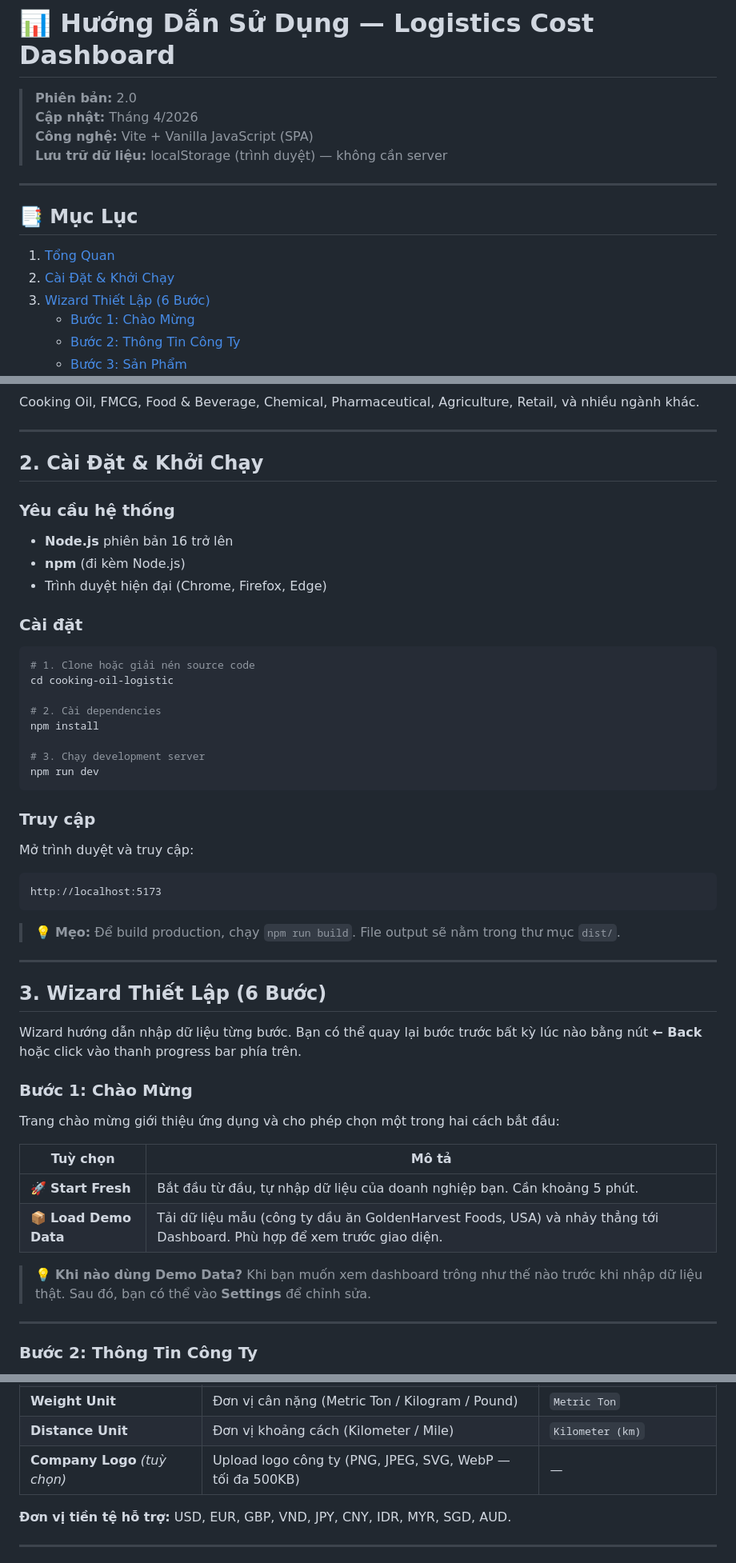
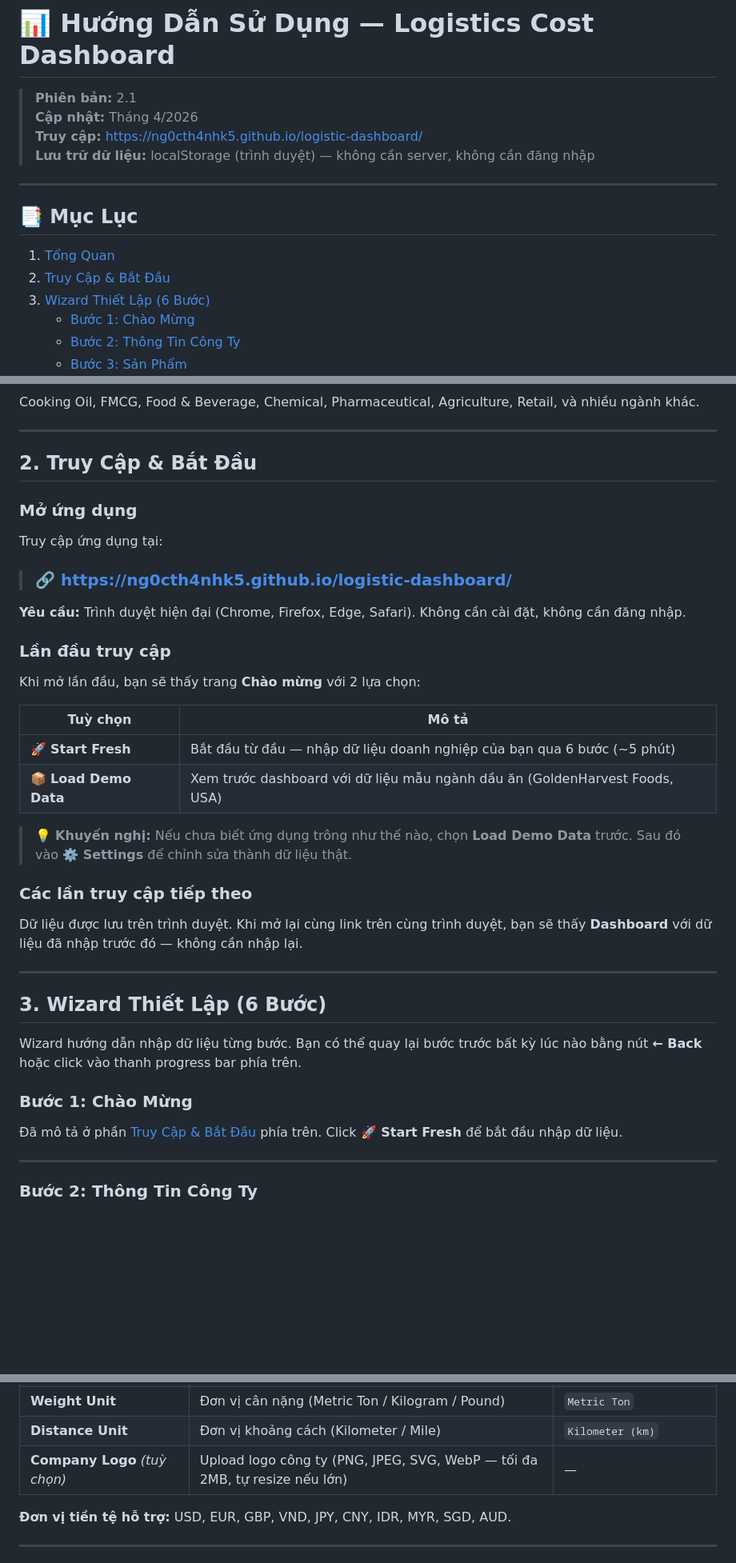
Before and after one commit to Ng0cTh4nhk5/logistic-dashboard, a Markdown page: USER_GUIDE.md, 3 parts joined by grey strips. Shown at 80% size. Drawn GitHub-style; blank space fills up the shorter version.

Commit message:
Update USER_GUIDE: web-first usage guide, add custom cost docs, live URL

````diff
--- a/USER_GUIDE.md
+++ b/USER_GUIDE.md
@@ -1,16 +1,16 @@
 # 📊 Hướng Dẫn Sử Dụng — Logistics Cost Dashboard
 
-> **Phiên bản:** 2.0
+> **Phiên bản:** 2.1
 > **Cập nhật:** Tháng 4/2026
-> **Công nghệ:** Vite + Vanilla JavaScript (SPA)
-> **Lưu trữ dữ liệu:** localStorage (trình duyệt) — không cần server
+> **Truy cập:** [https://ng0cth4nhk5.github.io/logistic-dashboard/](https://ng0cth4nhk5.github.io/logistic-dashboard/)
+> **Lưu trữ dữ liệu:** localStorage (trình duyệt) — không cần server, không cần đăng nhập
 
 ---
 
 ## 📑 Mục Lục
 
 1. [Tổng Quan](#1-tổng-quan)
-2. [Cài Đặt & Khởi Chạy](#2-cài-đặt--khởi-chạy)
+2. [Truy Cập & Bắt Đầu](#2-truy-cập--bắt-đầu)
 3. [Wizard Thiết Lập (6 Bước)](#3-wizard-thiết-lập-6-bước)
    - [Bước 1: Chào Mừng](#bước-1-chào-mừng)
    - [Bước 2: Thông Tin Công Ty](#bước-2-thông-tin-công-ty)
@@ -51,36 +52,30 @@ Cooking Oil, FMCG, Food & Beverage, Chemical, Pharmaceutical, Agriculture, Retai
 
 ---
 
-## 2. Cài Đặt & Khởi Chạy
+## 2. Truy Cập & Bắt Đầu
 
-### Yêu cầu hệ thống
+### Mở ứng dụng
 
-- **Node.js** phiên bản 16 trở lên
-- **npm** (đi kèm Node.js)
-- Trình duyệt hiện đại (Chrome, Firefox, Edge)
+Truy cập ứng dụng tại:
 
-### Cài đặt
+> ### 🔗 [https://ng0cth4nhk5.github.io/logistic-dashboard/](https://ng0cth4nhk5.github.io/logistic-dashboard/)
 
-```bash
-# 1. Clone hoặc giải nén source code
-cd cooking-oil-logistic
+**Yêu cầu:** Trình duyệt hiện đại (Chrome, Firefox, Edge, Safari). Không cần cài đặt, không cần đăng nhập.
 
-# 2. Cài dependencies
-npm install
+### Lần đầu truy cập
 
-# 3. Chạy development server
-npm run dev
-```
+Khi mở lần đầu, bạn sẽ thấy trang **Chào mừng** với 2 lựa chọn:
 
-### Truy cập
+| Tuỳ chọn | Mô tả |
+|-----------|-------|
+| 🚀 **Start Fresh** | Bắt đầu từ đầu — nhập dữ liệu doanh nghiệp của bạn qua 6 bước (~5 phút) |
+| 📦 **Load Demo Data** | Xem trước dashboard với dữ liệu mẫu ngành dầu ăn (GoldenHarvest Foods, USA) |
 
-Mở trình duyệt và truy cập:
+> 💡 **Khuyến nghị:** Nếu chưa biết ứng dụng trông như thế nào, chọn **Load Demo Data** trước. Sau đó vào **⚙️ Settings** để chỉnh sửa thành dữ liệu thật.
 
-```
-http://localhost:5173
-```
+### Các lần truy cập tiếp theo
 
-> 💡 **Mẹo:** Để build production, chạy `npm run build`. File output sẽ nằm trong thư mục `dist/`.
+Dữ liệu được lưu trên trình duyệt. Khi mở lại cùng link trên cùng trình duyệt, bạn sẽ thấy **Dashboard** với dữ liệu đã nhập trước đó — không cần nhập lại.
 
 ---
 
@@ -90,14 +85,7 @@ Wizard hướng dẫn nhập dữ liệu từng bước. Bạn có thể quay l
 
 ### Bước 1: Chào Mừng
 
-Trang chào mừng giới thiệu ứng dụng và cho phép chọn một trong hai cách bắt đầu:
-
-| Tuỳ chọn | Mô tả |
-|-----------|-------|
-| 🚀 **Start Fresh** | Bắt đầu từ đầu, tự nhập dữ liệu của doanh nghiệp bạn. Cần khoảng 5 phút. |
-| 📦 **Load Demo Data** | Tải dữ liệu mẫu (công ty dầu ăn GoldenHarvest Foods, USA) và nhảy thẳng tới Dashboard. Phù hợp để xem trước giao diện. |
-
-> 💡 **Khi nào dùng Demo Data?** Khi bạn muốn xem dashboard trông như thế nào trước khi nhập dữ liệu thật. Sau đó, bạn có thể vào **Settings** để chỉnh sửa.
+Đã mô tả ở phần [Truy Cập & Bắt Đầu](#2-truy-cập--bắt-đầu) phía trên. Click **🚀 Start Fresh** để bắt đầu nhập dữ liệu.
 
 ---
 
@@ -282,7 +276,7 @@ Cấu hình giao diện dashboard.
 | **Currency** | Đơn vị tiền tệ | `₫ VND — Vietnamese Dong` |
 | **Weight Unit** | Đơn vị cân nặng (Metric Ton / Kilogram / Pound) | `Metric Ton` |
 | **Distance Unit** | Đơn vị khoảng cách (Kilometer / Mile) | `Kilometer (km)` |
-| **Company Logo** *(tuỳ chọn)* | Upload logo công ty (PNG, JPEG, SVG, WebP — tối đa 500KB) | — |
+| **Company Logo** *(tuỳ chọn)* | Upload logo công ty (PNG, JPEG, SVG, WebP — tối đa 2MB, tự resize nếu lớn) | — |
 
 **Đơn vị tiền tệ hỗ trợ:** USD, EUR, GBP, VND, JPY, CNY, IDR, MYR, SGD, AUD.
 
````
Also changed, not shown: other parts of USER_GUIDE.md (+49 -6 lines).
